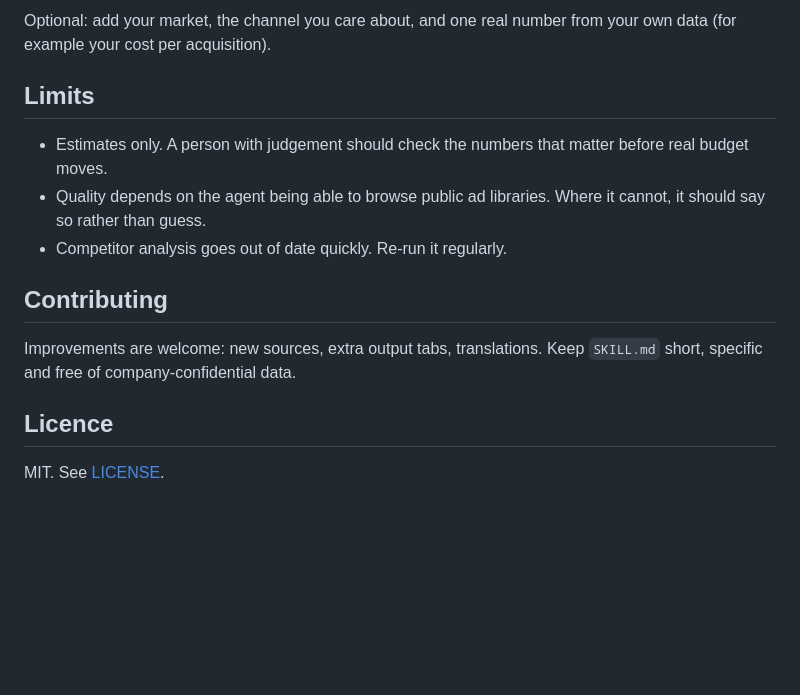
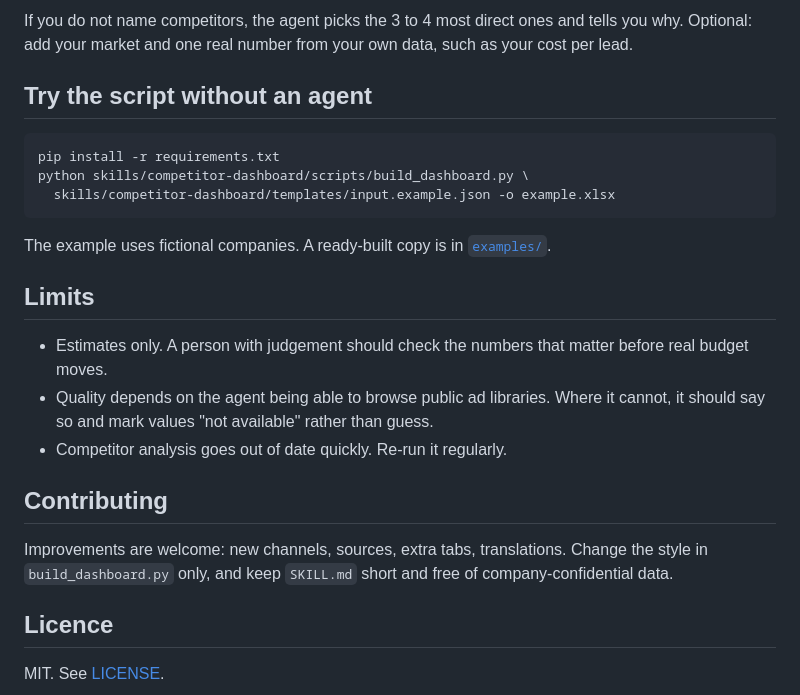
Before and after one commit to nedaarouzi/competitor-analysis-skill, a Markdown page: README.md, the part around one of its changes. GitHub-like rendering; blank space fills up the shorter version.

````diff
--- a/README.md
+++ b/README.md
@@ -44,15 +49,25 @@ Ask in plain language:
 
-Optional: add your market, the channel you care about, and one real number from your own data (for example your cost per acquisition).
+If you do not name competitors, the agent picks the 3 to 4 most direct ones and tells you why. Optional: add your market and one real number from your own data, such as your cost per lead.
+
+## Try the script without an agent
+
+```bash
+pip install -r requirements.txt
+python skills/competitor-dashboard/scripts/build_dashboard.py \
+  skills/competitor-dashboard/templates/input.example.json -o example.xlsx
+```
+
+The example uses fictional companies. A ready-built copy is in [`examples/`](examples).
 
 ## Limits
 
 - Estimates only. A person with judgement should check the numbers that matter before real budget moves.
-- Quality depends on the agent being able to browse public ad libraries. Where it cannot, it should say so rather than guess.
+- Quality depends on the agent being able to browse public ad libraries. Where it cannot, it should say so and mark values "not available" rather than guess.
 - Competitor analysis goes out of date quickly. Re-run it regularly.
 
 ## Contributing
 
-Improvements are welcome: new sources, extra output tabs, translations. Keep `SKILL.md` short, specific and free of company-confidential data.
+Improvements are welcome: new channels, sources, extra tabs, translations. Change the style in `build_dashboard.py` only, and keep `SKILL.md` short and free of company-confidential data.
 
 ## Licence
 
````
Also changed, not shown: other parts of README.md (+26 -21 lines), AGENTS.md (+5 -4 lines), skills/competitor-dashboard/SKILL.md (added, +69 -0 lines), docs/preview-budget.png (added), 9 other files.
